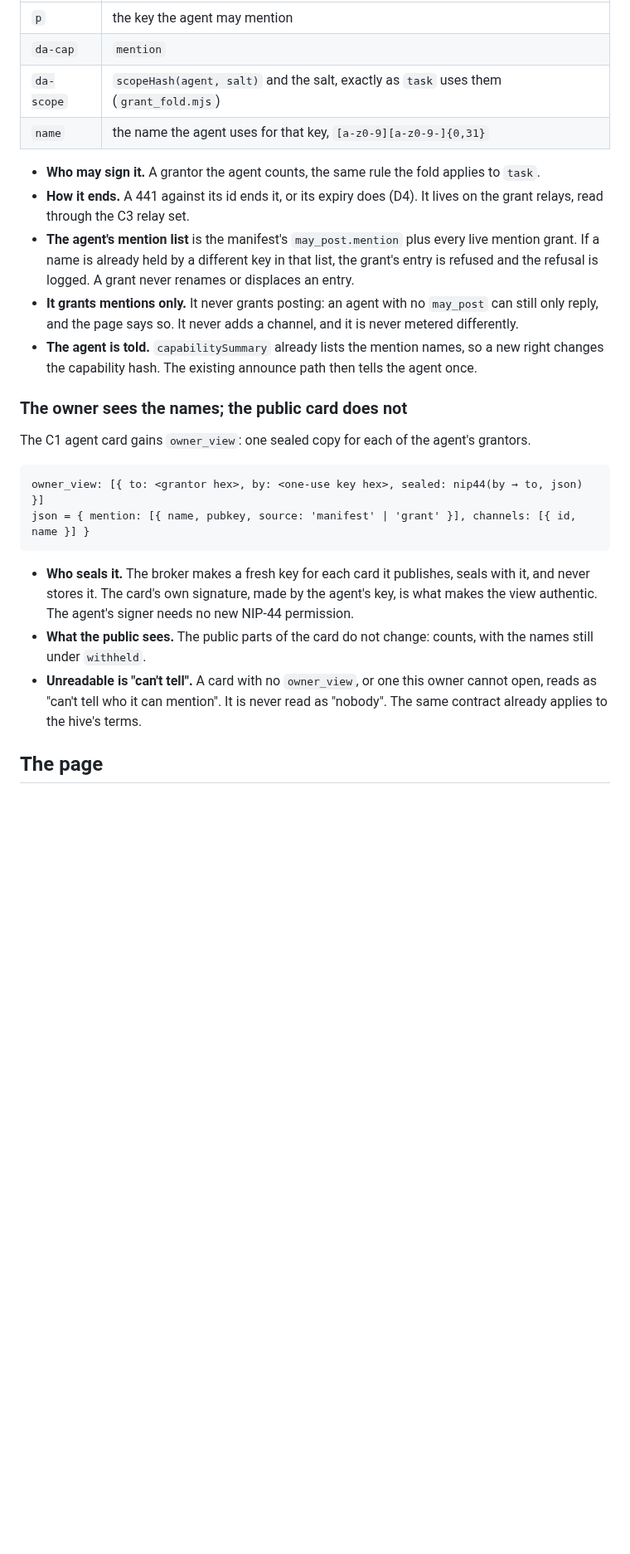
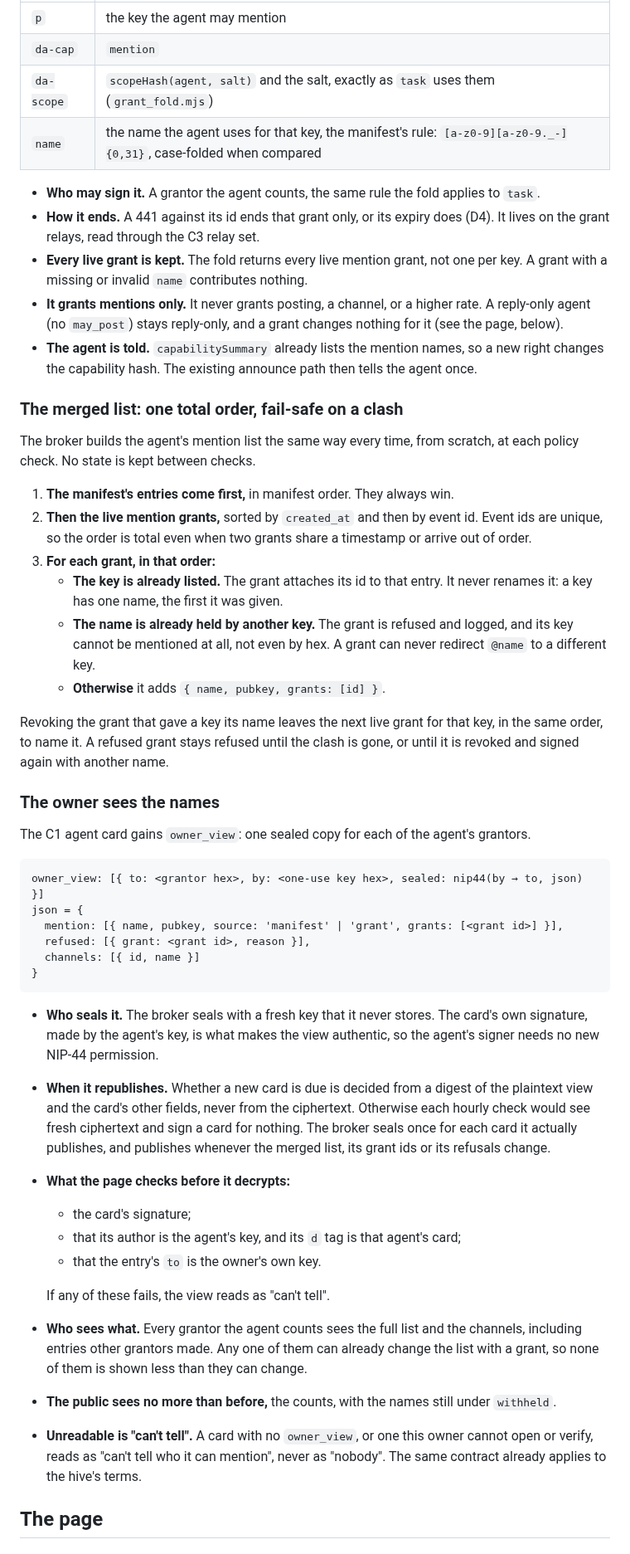
Before and after one commit to JAFairweather/waggle, a Markdown page: docs/DESIGN_MENTION_RIGHTS.md, the part around one of its changes. Shown at 83% size. Drawn GitHub-style; blank space fills up the shorter version.

Commit message:
docs(mention-rights): answer review — every live grant kept, total merge order, reply-only rows, sealed view checks, honest disclosure
Co-Authored-By: Claude Opus 5.5 <noreply@anthropic.com>

````diff
--- a/docs/DESIGN_MENTION_RIGHTS.md
+++ b/docs/DESIGN_MENTION_RIGHTS.md
@@ -34,35 +35,70 @@ A mention grant is a kind 440 event, with the same shape as a task grant:
 | `p` | the key the agent may mention |
 | `da-cap` | `mention` |
 | `da-scope` | `scopeHash(agent, salt)` and the salt, exactly as `task` uses them (`grant_fold.mjs`) |
-| `name` | the name the agent uses for that key, `[a-z0-9][a-z0-9-]{0,31}` |
+| `name` | the name the agent uses for that key, the manifest's rule: `[a-z0-9][a-z0-9._-]{0,31}`, case-folded when compared |
 
 - **Who may sign it.** A grantor the agent counts, the same rule the fold applies to `task`.
-- **How it ends.** A 441 against its id ends it, or its expiry does (D4). It lives on the grant
-  relays, read through the C3 relay set.
-- **The agent's mention list** is the manifest's `may_post.mention` plus every live mention grant.
-  If a name is already held by a different key in that list, the grant's entry is refused and the
-  refusal is logged. A grant never renames or displaces an entry.
-- **It grants mentions only.** It never grants posting: an agent with no `may_post` can still only
-  reply, and the page says so. It never adds a channel, and it is never metered differently.
+- **How it ends.** A 441 against its id ends that grant only, or its expiry does (D4). It lives on
+  the grant relays, read through the C3 relay set.
+- **Every live grant is kept.** The fold returns every live mention grant, not one per key. A grant
+  with a missing or invalid `name` contributes nothing.
+- **It grants mentions only.** It never grants posting, a channel, or a higher rate. A reply-only
+  agent (no `may_post`) stays reply-only, and a grant changes nothing for it (see the page, below).
 - **The agent is told.** `capabilitySummary` already lists the mention names, so a new right changes
   the capability hash. The existing announce path then tells the agent once.
 
-### The owner sees the names; the public card does not
+### The merged list: one total order, fail-safe on a clash
+
+The broker builds the agent's mention list the same way every time, from scratch, at each policy
+check. No state is kept between checks.
+
+1. **The manifest's entries come first,** in manifest order. They always win.
+2. **Then the live mention grants,** sorted by `created_at` and then by event id. Event ids are
+   unique, so the order is total even when two grants share a timestamp or arrive out of order.
+3. **For each grant, in that order:**
+   - **The key is already listed.** The grant attaches its id to that entry. It never renames it:
+     a key has one name, the first it was given.
+   - **The name is already held by another key.** The grant is refused and logged, and its key
+     cannot be mentioned at all, not even by hex. A grant can never redirect `@name` to a
+     different key.
+   - **Otherwise** it adds `{ name, pubkey, grants: [id] }`.
+
+Revoking the grant that gave a key its name leaves the next live grant for that key, in the same
+order, to name it. A refused grant stays refused until the clash is gone, or until it is revoked and
+signed again with another name.
+
+### The owner sees the names
 
 The C1 agent card gains `owner_view`: one sealed copy for each of the agent's grantors.
 
 ```
 owner_view: [{ to: <grantor hex>, by: <one-use key hex>, sealed: nip44(by → to, json) }]
-json = { mention: [{ name, pubkey, source: 'manifest' | 'grant' }], channels: [{ id, name }] }
+json = {
+  mention: [{ name, pubkey, source: 'manifest' | 'grant', grants: [<grant id>] }],
+  refused: [{ grant: <grant id>, reason }],
+  channels: [{ id, name }]
+}
 ```
 
-- **Who seals it.** The broker makes a fresh key for each card it publishes, seals with it, and
-  never stores it. The card's own signature, made by the agent's key, is what makes the view
-  authentic. The agent's signer needs no new NIP-44 permission.
-- **What the public sees.** The public parts of the card do not change: counts, with the names
-  still under `withheld`.
-- **Unreadable is "can't tell".** A card with no `owner_view`, or one this owner cannot open, reads
-  as "can't tell who it can mention". It is never read as "nobody". The same contract already
+- **Who seals it.** The broker seals with a fresh key that it never stores. The card's own
+  signature, made by the agent's key, is what makes the view authentic, so the agent's signer
+  needs no new NIP-44 permission.
+- **When it republishes.** Whether a new card is due is decided from a digest of the plaintext view
+  and the card's other fields, never from the ciphertext. Otherwise each hourly check would see
+  fresh ciphertext and sign a card for nothing. The broker seals once for each card it actually
+  publishes, and publishes whenever the merged list, its grant ids or its refusals change.
+- **What the page checks before it decrypts:**
+  - the card's signature;
+  - that its author is the agent's key, and its `d` tag is that agent's card;
+  - that the entry's `to` is the owner's own key.
+
+  If any of these fails, the view reads as "can't tell".
+- **Who sees what.** Every grantor the agent counts sees the full list and the channels, including
+  entries other grantors made. Any one of them can already change the list with a grant, so none of
+  them is shown less than they can change.
+- **The public sees no more than before,** the counts, with the names still under `withheld`.
+- **Unreadable is "can't tell".** A card with no `owner_view`, or one this owner cannot open or
+  verify, reads as "can't tell who it can mention", never as "nobody". The same contract already
   applies to the hive's terms.
 
 ## The page
````
Also changed, not shown: other parts of docs/DESIGN_MENTION_RIGHTS.md (+61 -36 lines).
